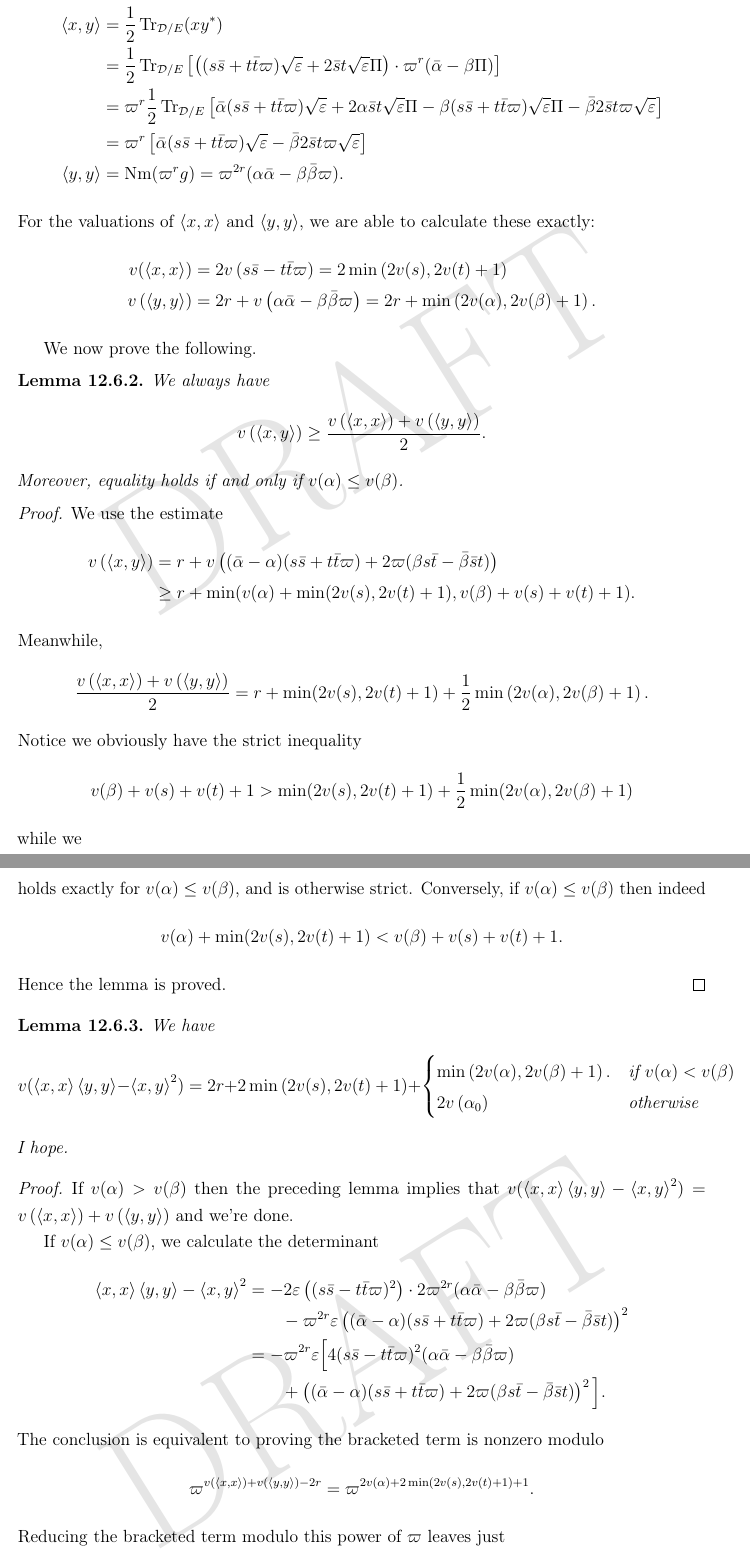
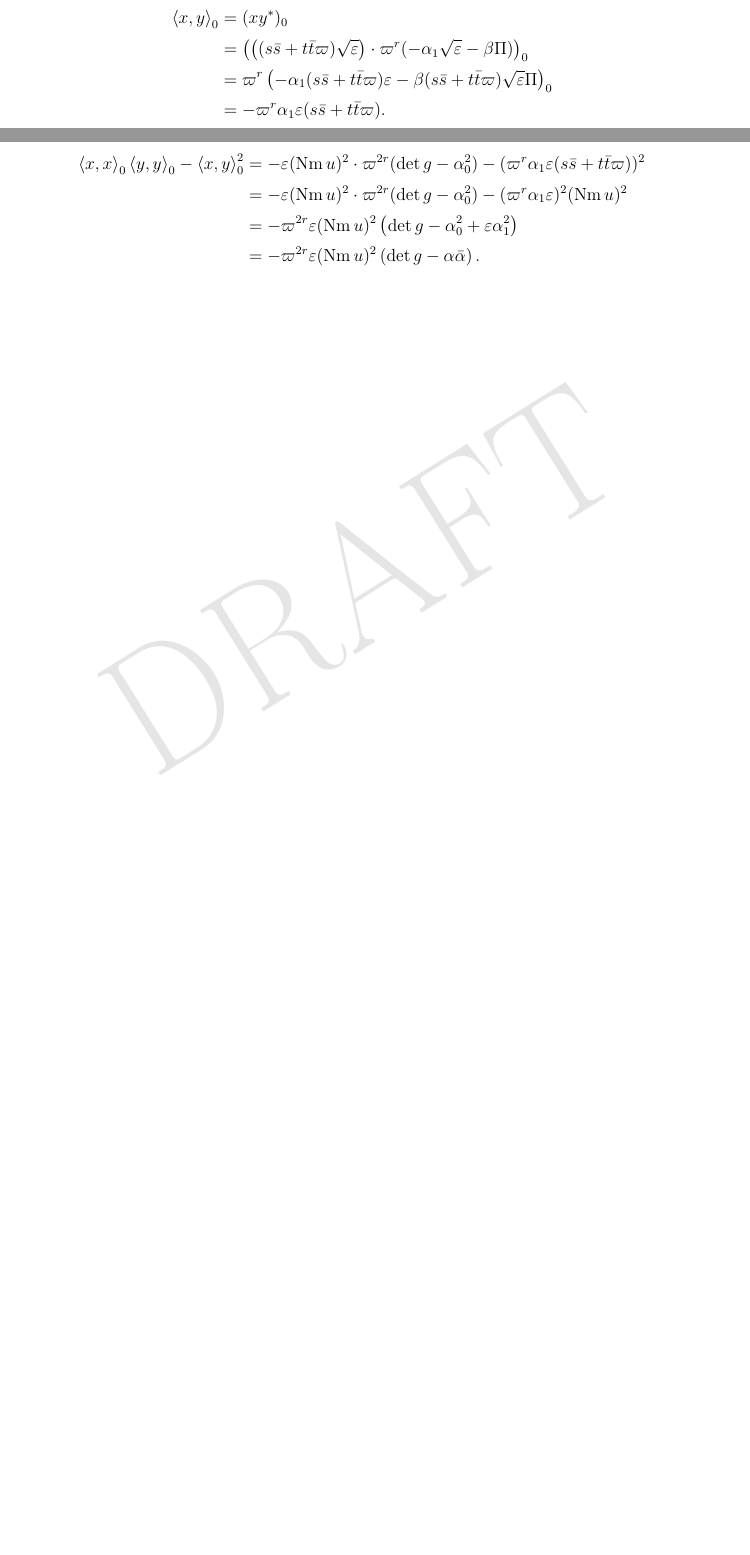
Before and after one commit to vEnhance/evans-phd-notebook, a LaTeX thesis (thesis/thesis.tex, which reads thesis/jiao.tex, thesis/preamble.tex): two parts of pages 135 and 136 of 141, joined at a grey line, cut at the place of the change, the shorter picture padded with empty space. Compiled offline with pdfLaTeX; a LaTeX package or settings file that is missing is left out.

Commit message:
fix(jiao): i guess this kinda matches now

```diff
--- a/thesis/jiao.tex
+++ b/thesis/jiao.tex
@@ -291,2 +320,15 @@ From now on, we use the notation
 Then we can compute
 \begin{align*}
+  \left\langle x,x \right\rangle _0 &= \Nm x \\
+  &= \Norm_{E/F}((s \bar s + t \bar t \varpi)\sqrt{\eps}) \\
+  &= -\eps(s \bar s + t \bar t \varpi)^2 = -\eps (\Nm u)^2 \\
+  \left\langle y,y \right\rangle _0 &= \Nm (\varpi^r g_-) \\
+  &= \varpi^{2r} (-\alpha_1^2 \eps - \beta\bar\beta \varpi) \\
+  &= \varpi^{2r} (\alpha\bar\alpha - \beta\bar\beta \varpi - \alpha_0^2) \\
+  &= \varpi^{2r}(\det g - \alpha_0^2) \\
+  \left\langle x,y \right\rangle _0 &= (x y^\ast)_0 \\
+  &= \left( \left( (s \bar s + t \bar t \varpi) \sqrt{\eps} \right)
+    \cdot \varpi^{r} (-\alpha_1\sqrt{\eps} - \beta \Pi) \right)_0 \\
+  &= \varpi^r \left( -\alpha_1 (s \bar s + t \bar t \varpi) \eps
+    - \beta (s \bar s + t \bar t \varpi) \sqrt{\eps} \Pi \right)_0 \\
+  &= - \varpi^r \alpha_1 \eps (s \bar s + t \bar t \varpi).
@@ -317,93 +335,11 @@ Then we can compute
 \end{align*}
-For the valuations of $\left\langle x,x \right\rangle$ and $\left\langle y,y \right\rangle$,
-we are able to calculate these exactly:
+This lets us compute the determinant
 \begin{align*}
-  v(\left\langle x,x \right\rangle)
-  &= 2v\left( s \bar s - t \bar t \varpi \right)
-  = 2\min\left( 2v(s), 2v(t) +1 \right) \\
-  v\left( \left\langle y,y \right\rangle \right)
-  &= 2r + v\left( \alpha \bar \alpha - \beta \bar \beta \varpi \right)
-  = 2r + \min\left( 2v(\alpha), 2v(\beta) + 1 \right).
+  \left\langle x,x \right\rangle _0 \left\langle y,y \right\rangle _0 - \left\langle x,y \right\rangle^2_0
+  &= - \eps (\Nm u)^2\cdot \varpi^{2r} (\det g - \alpha_0^2)
+  - (\varpi^r \alpha_1 \eps (s \bar s + t \bar t \varpi))^2 \\
+  &= - \eps (\Nm u)^2\cdot \varpi^{2r} (\det g - \alpha_0^2)
+  - (\varpi^r \alpha_1 \eps)^2 (\Nm u)^2 \\
+  &= -\varpi^{2r} \eps (\Nm u)^2  \left( \det g - \alpha_0^2 + \eps \alpha_1^2 \right) \\
+  &= -\varpi^{2r} \eps (\Nm u)^2  \left( \det g - \alpha \bar\alpha \right).
 \end{align*}
-
-We now prove the following.
-\begin{lemma}
-  We always have
-  \[
-    v\left( \left\langle x,y \right\rangle \right) \ge
-    \frac{v\left( \left\langle x,x \right\rangle \right)
-      + v\left( \left\langle y,y \right\rangle \right)}{2}.
-  \]
-  Moreover, equality holds if and only if $v(\alpha) \le v(\beta)$.
-\end{lemma}
-\begin{proof}
-  We use the estimate
-  \begin{align*}
-    v\left( \left\langle x,y \right\rangle  \right)
-    &= r + v\left(
-      (\bar\alpha - \alpha)(s \bar s + t \bar t \varpi)
-      + 2\varpi(\beta s \bar t - \bar\beta \bar s t) \right) \\
-    &\ge r + \min(
-      v(\alpha) + \min(2v(s), 2v(t)+1),
-      v(\beta) + v(s) + v(t) + 1
-    ).
-  \end{align*}
-  Meanwhile,
-  \begin{align*}
-    \frac{v\left( \left\langle x,x \right\rangle \right) + v \left( \left\langle y,y \right\rangle \right)}{2}
-    &= r + \min(2v(s), 2v(t)+1) + \half \min\left( 2v(\alpha), 2v(\beta) + 1 \right).
-  \end{align*}
-  Notice we obviously have the strict inequality
-  \[ v(\beta) + v(s) + v(t) + 1 > \min(2v(s), 2v(t)+1)
-    + \half \min(2v(\alpha), 2v(\beta)+1) \]
-  while we
-  \[ v(\alpha) + \min(2v(s), 2v(t)+1)
-    \ge \min(2v(s), 2v(t)+1) + \half \min(2v(\alpha), 2v(\beta)+1) \]
-  holds exactly for $v(\alpha) \le v(\beta)$, and is otherwise strict.
-  Conversely, if $v(\alpha) \le v(\beta)$ then indeed
-  \[ v(\alpha) + \min(2v(s), 2v(t)+1) < v(\beta) + v(s) + v(t) + 1. \]
-  Hence the lemma is proved.
-\end{proof}
-
-\begin{lemma}
-  We have
-  \[ v( \left\langle x,x \right\rangle \left\langle y,y \right\rangle - \left\langle x,y \right\rangle^2)
-    =
-    2r + 2\min\left( 2v(s), 2v(t) +1 \right)
-    +
-    \begin{cases}
-      \min\left( 2v(\alpha), 2v(\beta) + 1 \right).
-      & \text{if } v(\alpha) < v(\beta) \\
-      2v\left( \alpha_0 \right) & \text{otherwise}
-    \end{cases}
-  \]
-  I hope.
-\end{lemma}
-\begin{proof}
-  If $v(\alpha) > v(\beta)$
-  then the preceding lemma implies that
-  $ v( \left\langle x,x \right\rangle \left\langle y,y \right\rangle - \left\langle x,y \right\rangle^2)
-  = v\left( \left\langle x,x \right\rangle \right) + v\left( \left\langle y,y \right\rangle \right)$
-  and we're done.
-
-  If $v(\alpha) \le v(\beta)$, we calculate the determinant
-  \begin{align*}
-    \left\langle x,x \right\rangle \left\langle y,y \right\rangle
-    - \left\langle x,y \right\rangle^2
-    &= -2\eps\left( (s \bar s - t \bar t \varpi)^2 \right)
-      \cdot 2\varpi^{2r} (\alpha \bar\alpha - \beta\bar\beta \varpi) \\
-    &\qquad- \varpi^{2r} \eps \left(
-      (\bar\alpha - \alpha)(s \bar s + t \bar t \varpi)
-      + 2\varpi(\beta s \bar t - \bar\beta \bar s t) \right)^2 \\
-    &= -\varpi^{2r}\eps \Big[
-      4 (s \bar s - t \bar t \varpi)^2 (\alpha \bar \alpha - \beta \bar\beta \varpi) \\
-      &\qquad+ \left( (\bar\alpha - \alpha)(s \bar s + t \bar t \varpi)
-      + 2\varpi(\beta s \bar t - \bar\beta \bar s t) \right)^2 \Big].
-  \end{align*}
-  The conclusion is equivalent to proving the bracketed term is nonzero modulo
-  \[ \varpi^{v(\left\langle x,x \right\rangle) + v(\left\langle y,y \right\rangle) - 2r}
-    = \varpi^{2v(\alpha)+2\min(2v(s), 2v(t)+1)+1}. \]
-  Reducing the bracketed term modulo this power of $\varpi$ leaves just
-  \[ 4 (s \bar s - t \bar t \varpi)^2 \alpha \bar \alpha
-      + \left( (\bar\alpha - \alpha)(s \bar s + t \bar t \varpi) \right)^2 \]
-\end{proof}
--- a/thesis/preamble.tex
+++ b/thesis/preamble.tex
@@ -105,6 +105,7 @@
 \newcommand{\ZD}{\mathcal Z} % Cartier divisor
 \newcommand{\ZO}[1]{\mathcal Z^{\dagger}_{\SO(#1)}}
 \newcommand{\DT}{\mathcal D^{\tr = 0}}
+\newcommand{\ODT}{\OO_\DD^{\tr = 0}}
 
 \newcommand{\BG}{\mathbf{G}}
 \newcommand{\BK}{\mathbf{K}}
```
Also changed, not shown: thesis/jiao.tex (83 more changed lines).
